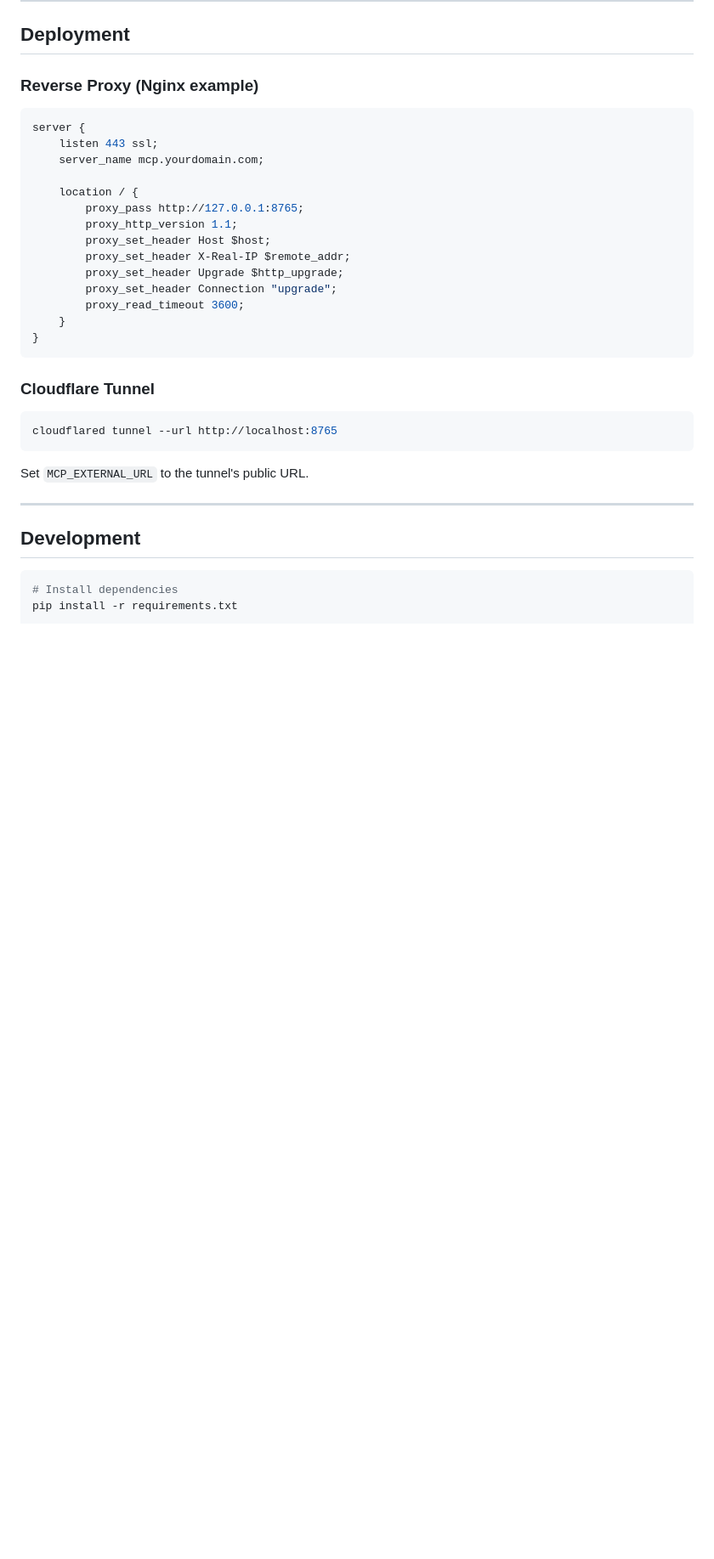
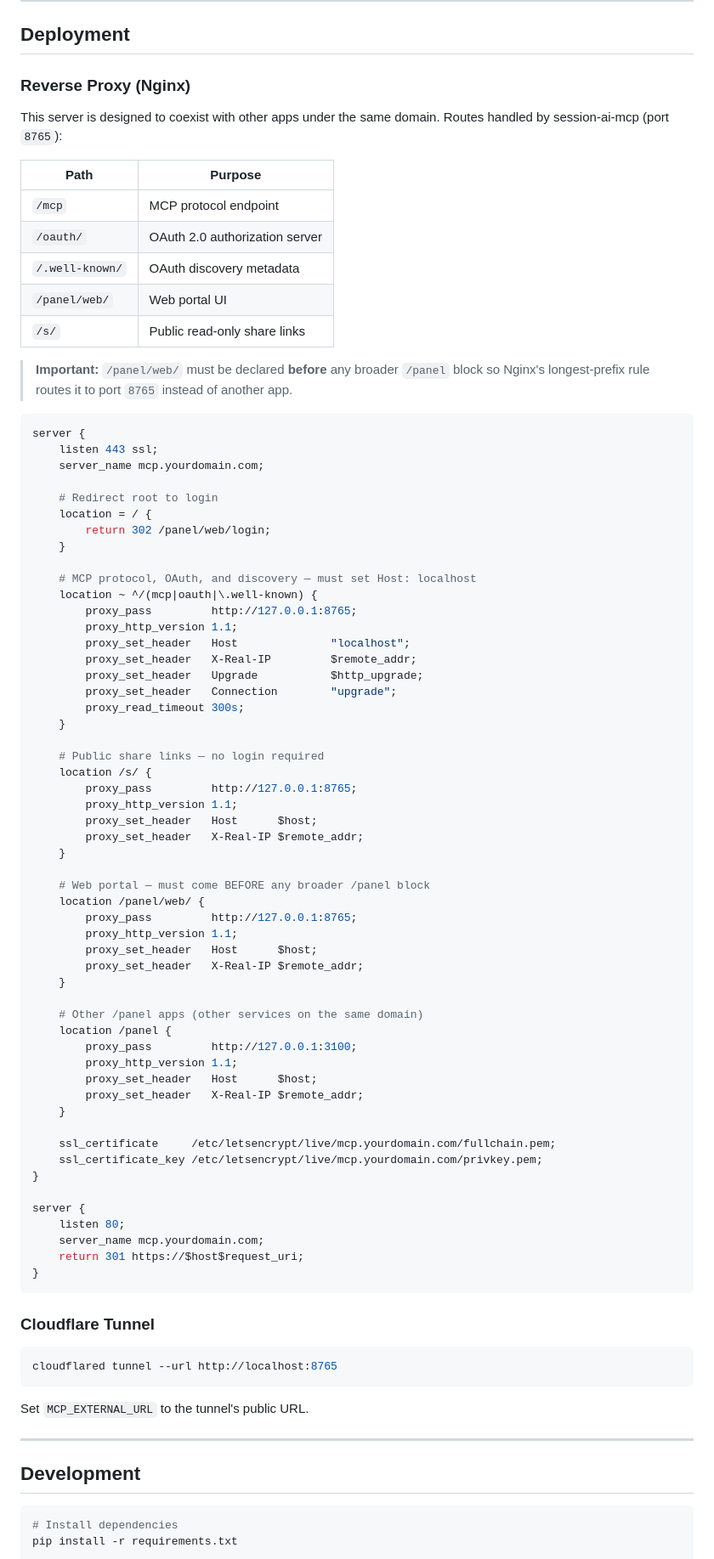
Before and after one commit to aldirrss/session-ai-mcp, a Markdown page: README.md, the part around the change. Shown at 85% size. GitHub-like rendering; blank space fills up the shorter version.

Commit message:
Update Nginx deployment docs to reflect multi-app routing setup
- Add /panel/web/ and /s/ location blocks for session-ai-mcp
- Document that /panel/web/ must appear before broader /panel block
- Replace generic single-proxy example with real multi-service config

Co-Authored-By: Claude Sonnet 4.6 <noreply@anthropic.com>

````diff
--- a/README.md
+++ b/README.md
@@ -275,22 +275,75 @@ Schema is initialized automatically on first startup via idempotent DDL — no m
 
 ## Deployment
 
-### Reverse Proxy (Nginx example)
+### Reverse Proxy (Nginx)
+
+This server is designed to coexist with other apps under the same domain.
+Routes handled by session-ai-mcp (port `8765`):
+
+| Path | Purpose |
+|---|---|
+| `/mcp` | MCP protocol endpoint |
+| `/oauth/` | OAuth 2.0 authorization server |
+| `/.well-known/` | OAuth discovery metadata |
+| `/panel/web/` | Web portal UI |
+| `/s/` | Public read-only share links |
+
+> **Important:** `/panel/web/` must be declared **before** any broader `/panel` block
+> so Nginx's longest-prefix rule routes it to port `8765` instead of another app.
 
 ```nginx
 server {
     listen 443 ssl;
     server_name mcp.yourdomain.com;
 
-    location / {
-        proxy_pass http://127.0.0.1:8765;
+    # Redirect root to login
+    location = / {
+        return 302 /panel/web/login;
+    }
+
+    # MCP protocol, OAuth, and discovery — must set Host: localhost
+    location ~ ^/(mcp|oauth|\.well-known) {
+        proxy_pass         http://127.0.0.1:8765;
         proxy_http_version 1.1;
-        proxy_set_header Host $host;
-        proxy_set_header X-Real-IP $remote_addr;
-        proxy_set_header Upgrade $http_upgrade;
-        proxy_set_header Connection "upgrade";
-        proxy_read_timeout 3600;
+        proxy_set_header   Host              "localhost";
+        proxy_set_header   X-Real-IP         $remote_addr;
+        proxy_set_header   Upgrade           $http_upgrade;
+        proxy_set_header   Connection        "upgrade";
+        proxy_read_timeout 300s;
     }
+
+    # Public share links — no login required
+    location /s/ {
+        proxy_pass         http://127.0.0.1:8765;
+        proxy_http_version 1.1;
+        proxy_set_header   Host      $host;
+        proxy_set_header   X-Real-IP $remote_addr;
+    }
+
+    # Web portal — must come BEFORE any broader /panel block
+    location /panel/web/ {
+        proxy_pass         http://127.0.0.1:8765;
+        proxy_http_version 1.1;
+        proxy_set_header   Host      $host;
+        proxy_set_header   X-Real-IP $remote_addr;
+    }
+
+    # Other /panel apps (other services on the same domain)
+    location /panel {
+        proxy_pass         http://127.0.0.1:3100;
+        proxy_http_version 1.1;
+        proxy_set_header   Host      $host;
+        proxy_set_header   X-Real-IP $remote_addr;
+    }
+
+    ssl_certificate     /etc/letsencrypt/live/mcp.yourdomain.com/fullchain.pem;
+    ssl_certificate_key /etc/letsencrypt/live/mcp.yourdomain.com/privkey.pem;
+}
+
+server {
+    listen 80;
+    server_name mcp.yourdomain.com;
+    return 301 https://$host$request_uri;
 }
 ```
 
````
